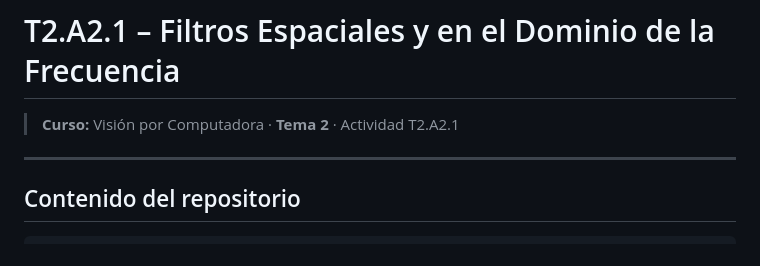
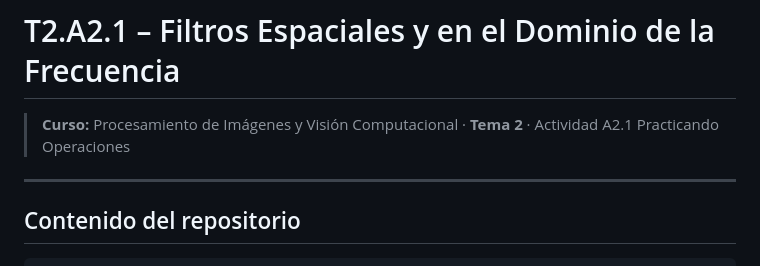
Before and after one commit to Mar-vm/IA-y-Redes-Neuronales, a Markdown page: tema 2/README.md, the part around the change. Rendered like a GitHub page.

```diff
--- a/tema 2/README.md
+++ b/tema 2/README.md
@@ -1,6 +1,6 @@
 # T2.A2.1 – Filtros Espaciales y en el Dominio de la Frecuencia
 
-> **Curso:** Visión por Computadora · **Tema 2** · Actividad T2.A2.1
+> **Curso:** Procesamiento de Imágenes y Visión Computacional · **Tema 2** · Actividad A2.1 Practicando Operaciones
 
 ---
 
```
